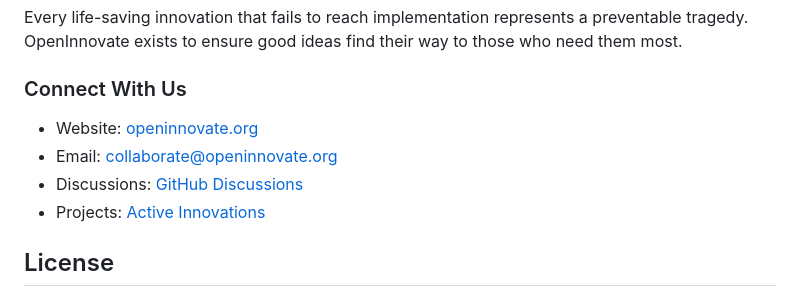
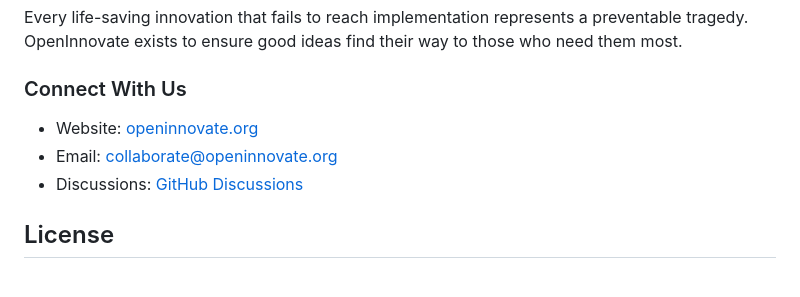
Before and after one commit to hocmemini/OpenInnovate, a Markdown page: README.md, the part around one of its changes. Drawn GitHub-style.

```diff
--- a/README.md
+++ b/README.md
@@ -110,6 +110,5 @@ Every life-saving innovation that fails to reach implementation represents a pre
 - Email: collaborate@openinnovate.org
 - Discussions: [GitHub Discussions](https://github.com/hocmemini/OpenInnovate/discussions)
-- Projects: [Active Innovations](projects/README.md)
 
 ## License
 
```
Also changed, not shown: other parts of README.md (+1 -1 lines).
